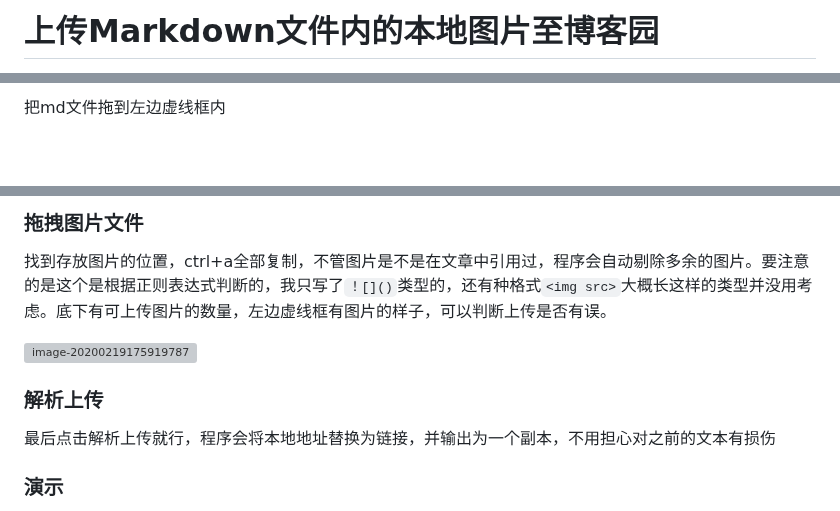
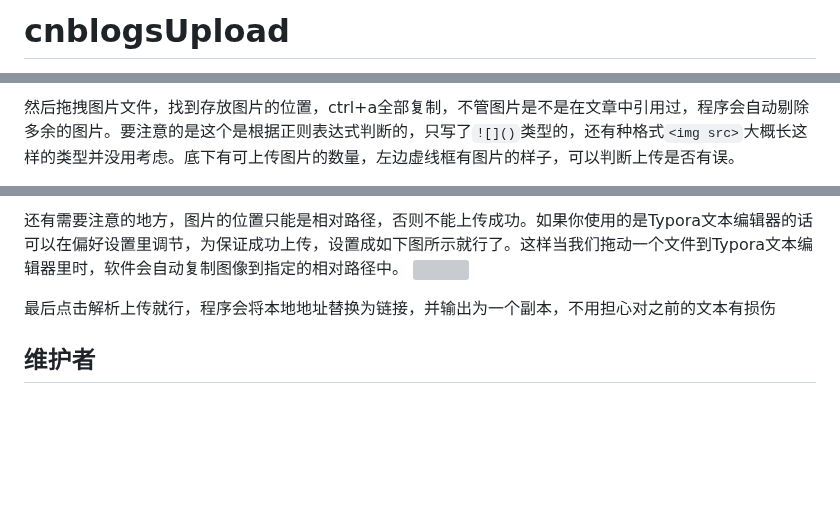
Before and after one commit to HeMOua/cnblogsUpload, a Markdown page: README.md, 3 parts joined by grey strips. Drawn GitHub-style; blank space fills up the shorter version; grey boxes are pictures that could not be loaded.

```diff
--- a/README.md
+++ b/README.md
@@ -1,2 +1,2 @@
-# 上传Markdown文件内的本地图片至博客园
+# cnblogsUpload
 
@@ -26,3 +61,3 @@
 
-把md文件拖到左边虚线框内
+然后拖拽图片文件，找到存放图片的位置，ctrl+a全部复制，不管图片是不是在文章中引用过，程序会自动剔除多余的图片。要注意的是这个是根据正则表达式判断的，只写了`![]()`类型的，还有种格式`<img src>`大概长这样的类型并没用考虑。底下有可上传图片的数量，左边虚线框有图片的样子，可以判断上传是否有误。
 
@@ -30,13 +65,8 @@
 
-### 拖拽图片文件
-
-找到存放图片的位置，ctrl+a全部复制，不管图片是不是在文章中引用过，程序会自动剔除多余的图片。要注意的是这个是根据正则表达式判断的，我只写了`！[]()`类型的，还有种格式`<img src>`大概长这样的类型并没用考虑。底下有可上传图片的数量，左边虚线框有图片的样子，可以判断上传是否有误。
-
-![image-20200219175919787](https://img2018.cnblogs.com/blog/1491349/202002/1491349-20200219184243692-204451728.png)
-
-### 解析上传
+还有需要注意的地方，图片的位置只能是相对路径，否则不能上传成功。如果你使用的是Typora文本编辑器的话可以在偏好设置里调节，为保证成功上传，设置成如下图所示就行了。这样当我们拖动一个文件到Typora文本编辑器里时，软件会自动复制图像到指定的相对路径中。
+![](https://img2020.cnblogs.com/blog/1491349/202005/1491349-20200509092432821-2137018504.png)
 
 最后点击解析上传就行，程序会将本地地址替换为链接，并输出为一个副本，不用担心对之前的文本有损伤
 
-### 演示
+## 维护者
 
```
Also changed, not shown: other parts of README.md (+51 -38 lines).
